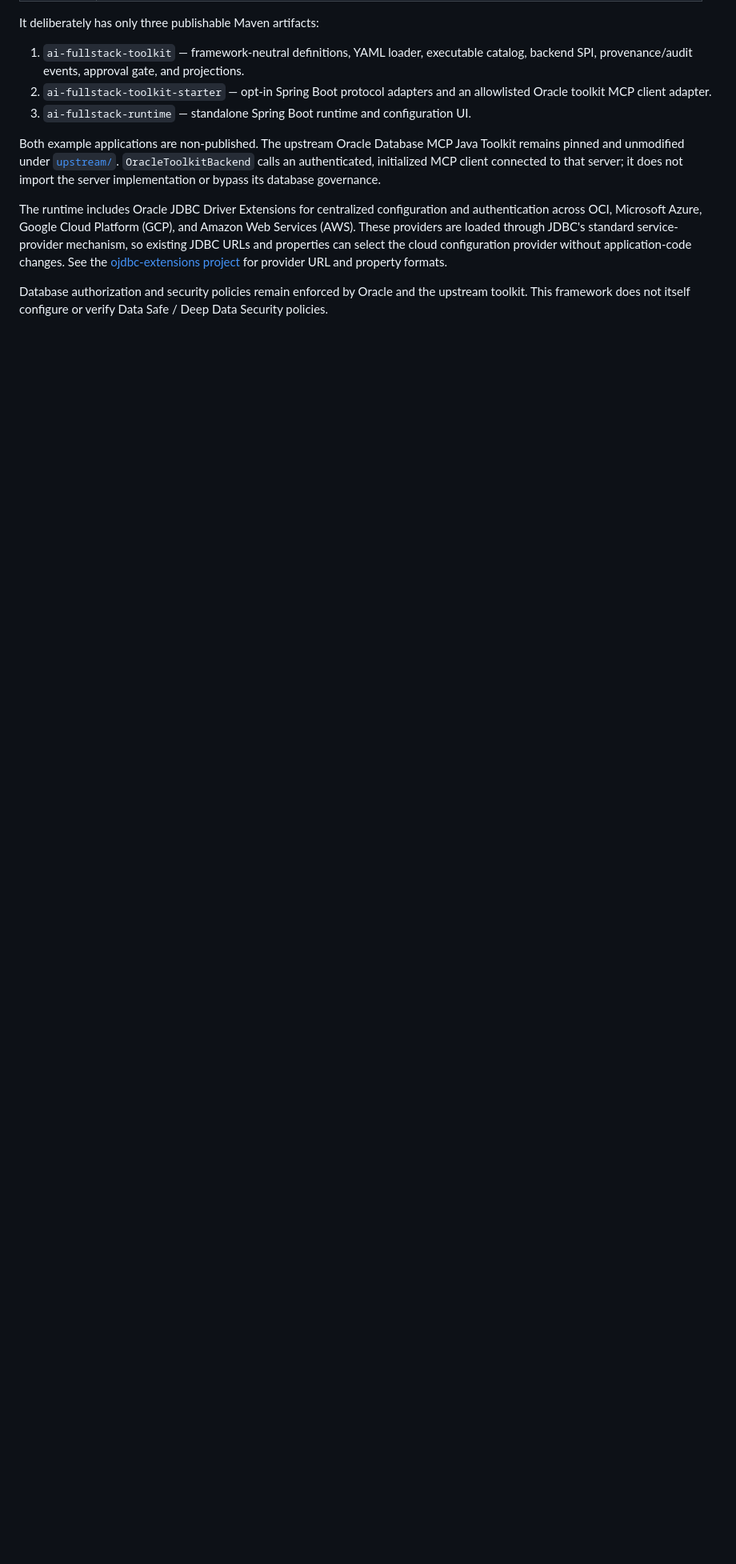
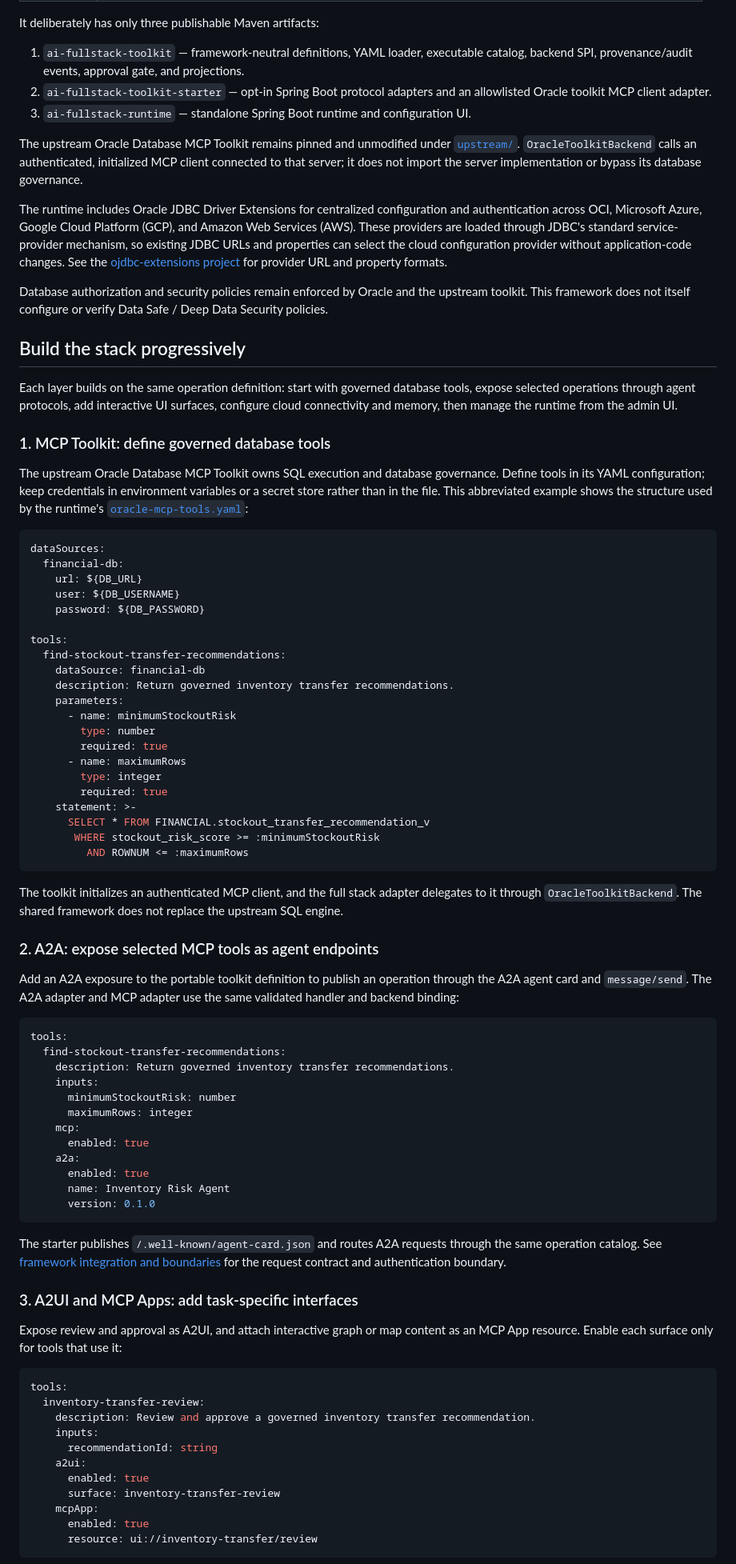
Before and after one commit to paulparkinson/ai-fullstack-toolkit, a Markdown page: README.md, the part around one of its changes. Shown at 80% size. GitHub-like rendering; blank space fills up the shorter version.

Commit message:
Document full stack layers progressively

````diff
--- a/README.md
+++ b/README.md
@@ -21,8 +21,82 @@ It deliberately has only three publishable Maven artifacts:
 2. `ai-fullstack-toolkit-starter` — opt-in Spring Boot protocol adapters and an allowlisted Oracle toolkit MCP client adapter.
 3. `ai-fullstack-runtime` — standalone Spring Boot runtime and configuration UI.
 
-Both example applications are non-published. The upstream Oracle Database MCP Java Toolkit remains pinned and unmodified under [`upstream/`](UPSTREAM.md). `OracleToolkitBackend` calls an authenticated, initialized MCP client connected to that server; it does not import the server implementation or bypass its database governance.
+The upstream Oracle Database MCP Toolkit remains pinned and unmodified under [`upstream/`](UPSTREAM.md). `OracleToolkitBackend` calls an authenticated, initialized MCP client connected to that server; it does not import the server implementation or bypass its database governance.
 
 The runtime includes Oracle JDBC Driver Extensions for centralized configuration and authentication across OCI, Microsoft Azure, Google Cloud Platform (GCP), and Amazon Web Services (AWS). These providers are loaded through JDBC's standard service-provider mechanism, so existing JDBC URLs and properties can select the cloud configuration provider without application-code changes. See the [ojdbc-extensions project](https://github.com/oracle/ojdbc-extensions) for provider URL and property formats.
 
 Database authorization and security policies remain enforced by Oracle and the upstream toolkit. This framework does not itself configure or verify Data Safe / Deep Data Security policies.
+
+## Build the stack progressively
+
+Each layer builds on the same operation definition: start with governed database tools, expose selected operations through agent protocols, add interactive UI surfaces, configure cloud connectivity and memory, then manage the runtime from the admin UI.
+
+### 1. MCP Toolkit: define governed database tools
+
+The upstream Oracle Database MCP Toolkit owns SQL execution and database governance. Define tools in its YAML configuration; keep credentials in environment variables or a secret store rather than in the file. This abbreviated example shows the structure used by the runtime's [`oracle-mcp-tools.yaml`](runtime/src/main/resources/oracle-mcp-tools.yaml):
+
+```yaml
+dataSources:
+  financial-db:
+    url: ${DB_URL}
+    user: ${DB_USERNAME}
+    password: ${DB_PASSWORD}
+
+tools:
+  find-stockout-transfer-recommendations:
+    dataSource: financial-db
+    description: Return governed inventory transfer recommendations.
+    parameters:
+      - name: minimumStockoutRisk
+        type: number
+        required: true
+      - name: maximumRows
+        type: integer
+        required: true
+    statement: >-
+      SELECT * FROM FINANCIAL.stockout_transfer_recommendation_v
+       WHERE stockout_risk_score >= :minimumStockoutRisk
+         AND ROWNUM <= :maximumRows
+```
+
+The toolkit initializes an authenticated MCP client, and the full stack adapter delegates to it through `OracleToolkitBackend`. The shared framework does not replace the upstream SQL engine.
+
+### 2. A2A: expose selected MCP tools as agent endpoints
+
+Add an A2A exposure to the portable toolkit definition to publish an operation through the A2A agent card and `message/send`. The A2A adapter and MCP adapter use the same validated handler and backend binding:
+
+```yaml
+tools:
+  find-stockout-transfer-recommendations:
+    description: Return governed inventory transfer recommendations.
+    inputs:
+      minimumStockoutRisk: number
+      maximumRows: integer
+    mcp:
+      enabled: true
+    a2a:
+      enabled: true
+      name: Inventory Risk Agent
+      version: 0.1.0
+```
+
+The starter publishes `/.well-known/agent-card.json` and routes A2A requests through the same operation catalog. See [framework integration and boundaries](docs/common-framework.md) for the request contract and authentication boundary.
+
+### 3. A2UI and MCP Apps: add task-specific interfaces
+
+Expose review and approval as A2UI, and attach interactive graph or map content as an MCP App resource. Enable each surface only for tools that use it:
+
+```yaml
+tools:
+  inventory-transfer-review:
+    description: Review and approve a governed inventory transfer recommendation.
+    inputs:
+      recommendationId: string
+    a2ui:
+      enabled: true
+      surface: inventory-transfer-review
+    mcpApp:
+      enabled: true
+      resource: ui://inventory-transfer/review
+```
+
````
Also changed, not shown: other parts of README.md (+44 -0 lines).
